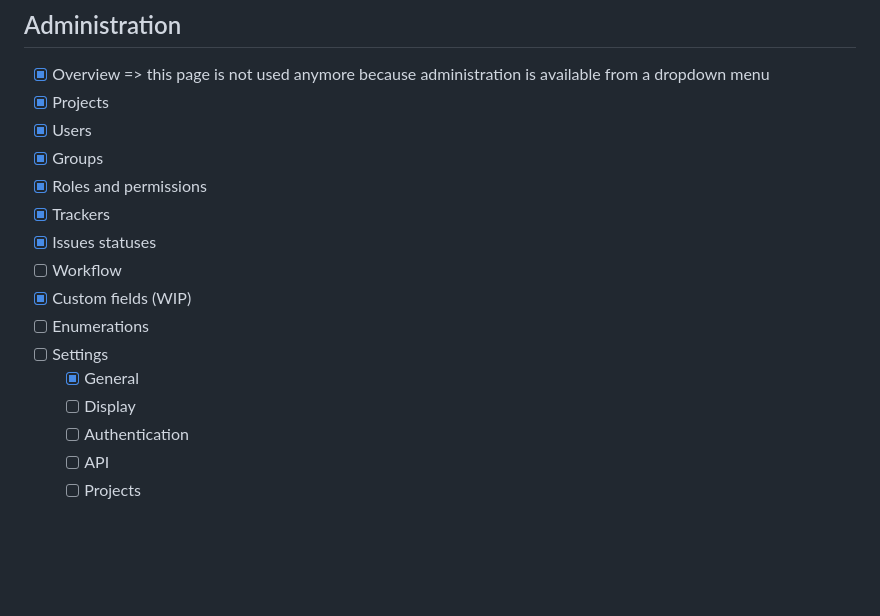
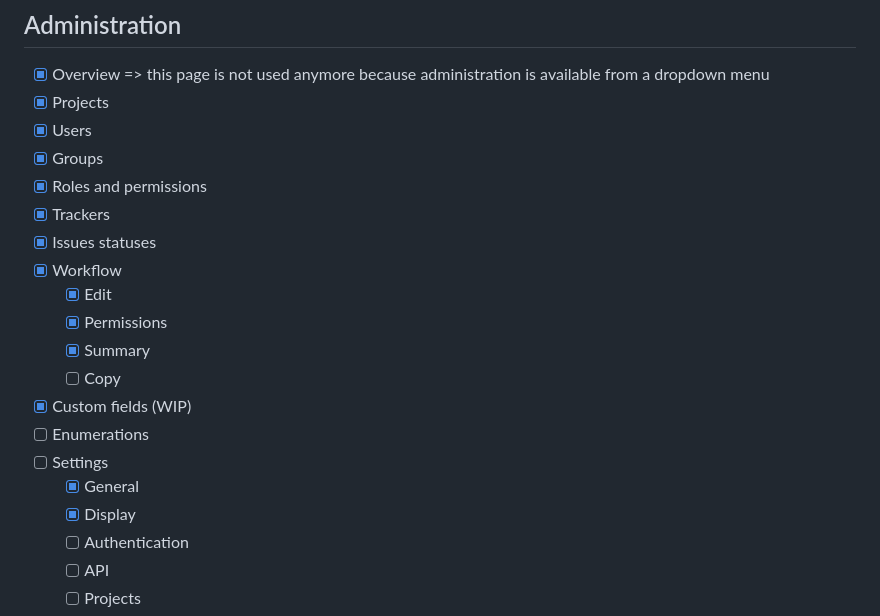
Before and after one commit to tantic/redmine_asap_theme, a Markdown page: doc/features.md, the part around the change. Drawn GitHub-style; blank space fills up the shorter version.

```diff
--- a/doc/features.md
+++ b/doc/features.md
@@ -87,12 +87,16 @@ Account
 - [x] Roles and permissions
 - [x] Trackers
 - [x] Issues statuses
-- [ ] Workflow
+- [x] Workflow
+  - [x] Edit
+  - [x] Permissions
+  - [x] Summary
+  - [ ] Copy
 - [x] Custom fields (WIP)
 - [ ] Enumerations
 - [ ] Settings
   - [x] General
-  - [ ] Display
+  - [x] Display
   - [ ] Authentication
   - [ ] API
   - [ ] Projects
```
Also changed, not shown: doc/progress.md (+3 -1 lines), doc/img/admin-workflow.png (added).
